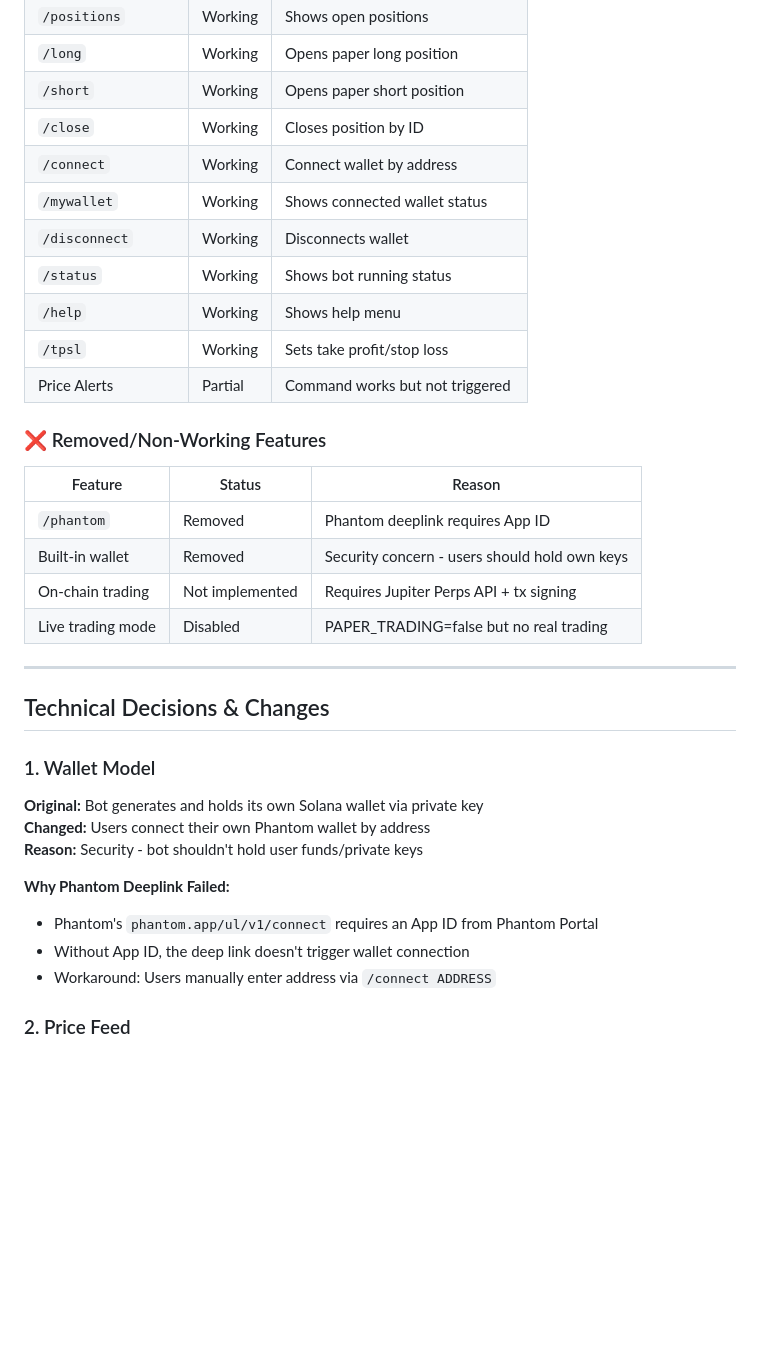
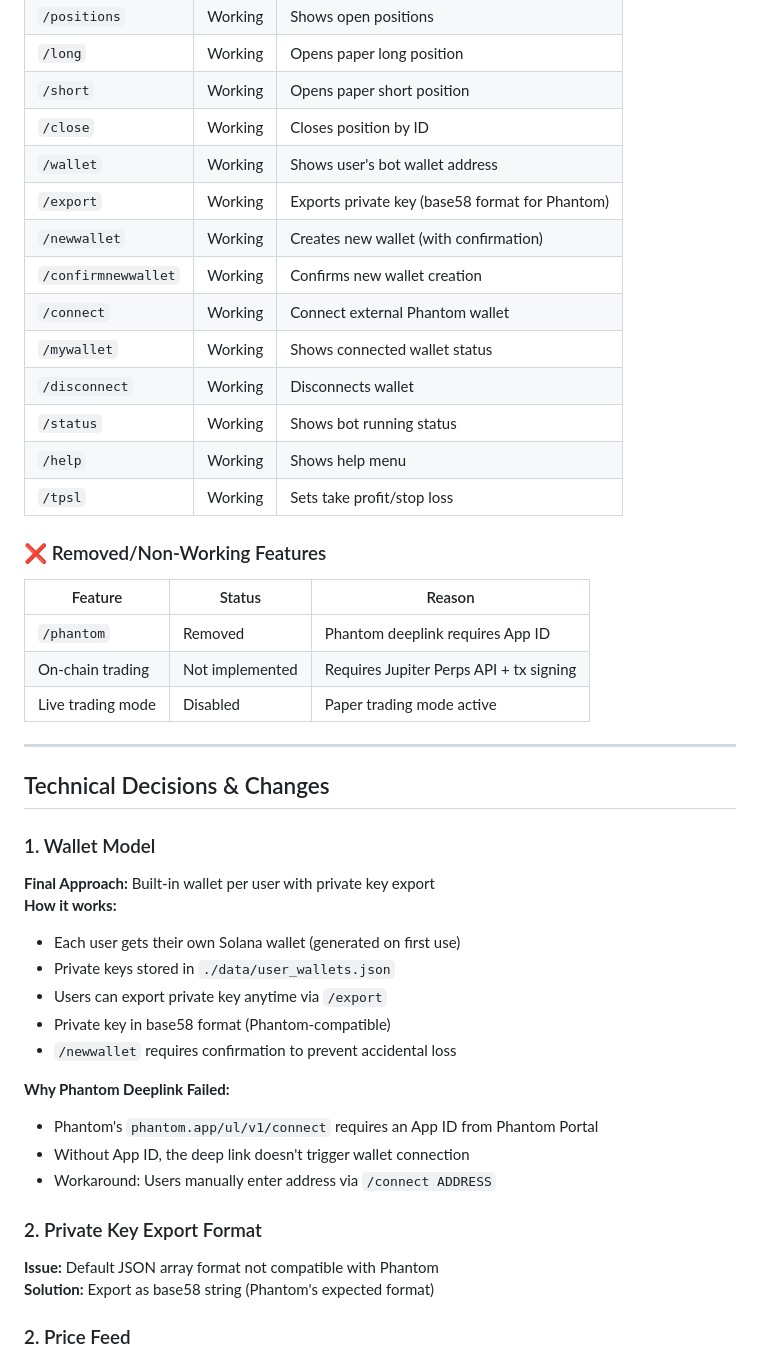
Before and after one commit to LithiumEinsteinium/solperps-bot, a Markdown page: SCOPE.md, the part around the change. GitHub-like rendering; blank space fills up the shorter version.

Commit message:
Update docs with new wallet features

```diff
--- a/SCOPE.md
+++ b/SCOPE.md
@@ -21,36 +21,46 @@
 | `/long` | Working | Opens paper long position |
 | `/short` | Working | Opens paper short position |
 | `/close` | Working | Closes position by ID |
-| `/connect` | Working | Connect wallet by address |
+| `/wallet` | Working | Shows user's bot wallet address |
+| `/export` | Working | Exports private key (base58 format for Phantom) |
+| `/newwallet` | Working | Creates new wallet (with confirmation) |
+| `/confirmnewwallet` | Working | Confirms new wallet creation |
+| `/connect` | Working | Connect external Phantom wallet |
 | `/mywallet` | Working | Shows connected wallet status |
 | `/disconnect` | Working | Disconnects wallet |
 | `/status` | Working | Shows bot running status |
 | `/help` | Working | Shows help menu |
 | `/tpsl` | Working | Sets take profit/stop loss |
-| Price Alerts | Partial | Command works but not triggered |
 
 ### ❌ Removed/Non-Working Features
 
 | Feature | Status | Reason |
 |---------|--------|--------|
 | `/phantom` | Removed | Phantom deeplink requires App ID |
-| Built-in wallet | Removed | Security concern - users should hold own keys |
 | On-chain trading | Not implemented | Requires Jupiter Perps API + tx signing |
-| Live trading mode | Disabled | PAPER_TRADING=false but no real trading |
+| Live trading mode | Disabled | Paper trading mode active |
 
 ---
 
 ## Technical Decisions & Changes
 
 ### 1. Wallet Model
-**Original:** Bot generates and holds its own Solana wallet via private key
-**Changed:** Users connect their own Phantom wallet by address
-**Reason:** Security - bot shouldn't hold user funds/private keys
+**Final Approach:** Built-in wallet per user with private key export
+**How it works:**
+- Each user gets their own Solana wallet (generated on first use)
+- Private keys stored in `./data/user_wallets.json`
+- Users can export private key anytime via `/export`
+- Private key in base58 format (Phantom-compatible)
+- `/newwallet` requires confirmation to prevent accidental loss
 
 **Why Phantom Deeplink Failed:**
 - Phantom's `phantom.app/ul/v1/connect` requires an App ID from Phantom Portal
 - Without App ID, the deep link doesn't trigger wallet connection
 - Workaround: Users manually enter address via `/connect ADDRESS`
+
+### 2. Private Key Export Format
+**Issue:** Default JSON array format not compatible with Phantom
+**Solution:** Export as base58 string (Phantom's expected format)
 
 ### 2. Price Feed
 **Original:** CoinGecko API (rate limited, sometimes fails)
```
